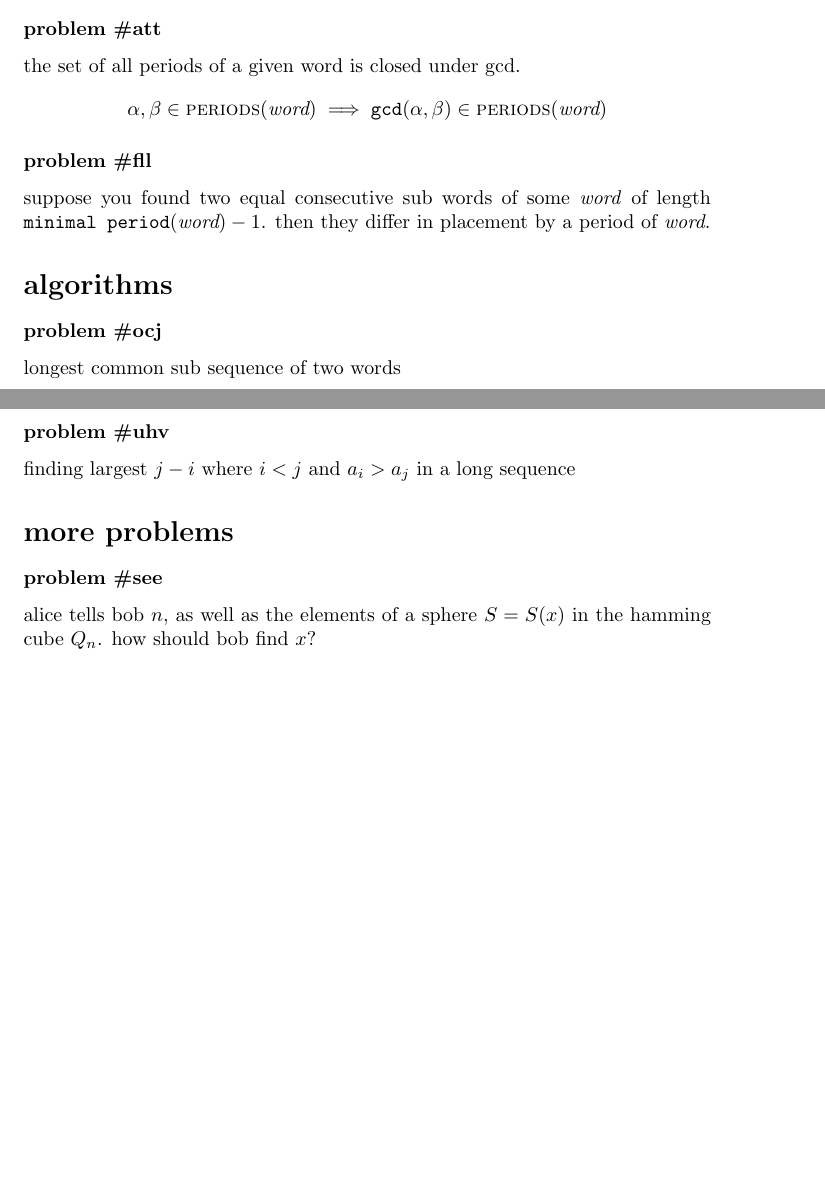
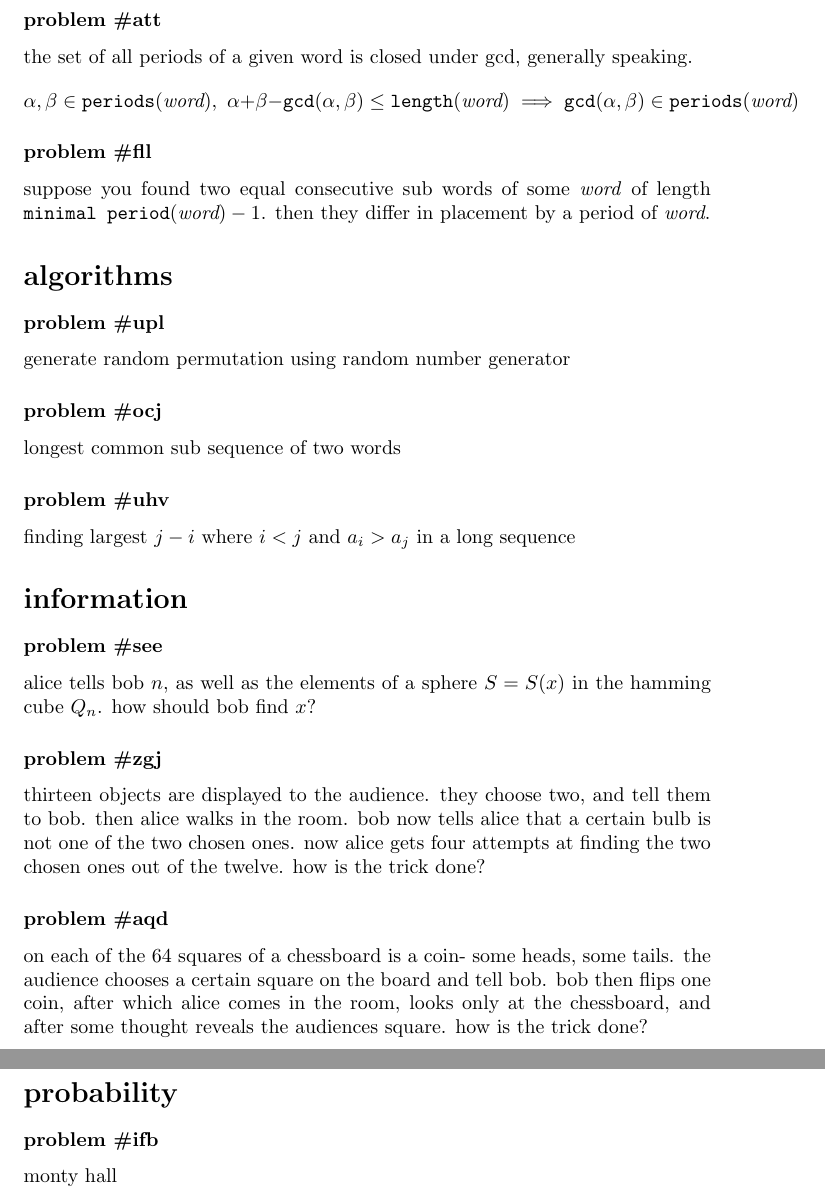
Before and after one commit to tomachello/tomachello.github.io, a LaTeX document (tomachello.tex): two parts of pages 1 and 2 of 2 before the commit and two parts of pages 2 and 3 of 3 after it, joined at a grey line, cut so that both start at the same text, the shorter picture padded with empty space. Compiled offline with pdfLaTeX.

Commit message:
Update tomachello.tex

```diff
--- a/tomachello.tex
+++ b/tomachello.tex
@@ -18,7 +18,7 @@
 \newcommand{\Rpf}{\mathbb{R}_{\ge0}}
 \newcommand{\Rpv}{\mathbb{R}_{>0}}
 
-\newcommand{\SET}[1]{\textsc{#1}}
+\newcommand{\CST}[1]{\textsc{#1}}
 \newcommand{\FNC}[1]{\texttt{#1}}
 \newcommand{\VAR}[1]{\textit{#1}}
 
@@ -39,9 +39,15 @@ $$\{(w_1,w_2)\in \SET{words}^2 \st w_1w_2=w_2w_1\}=\{(w^\alpha,w^\beta)\st w\in\
-\problem{att} the set of all periods of a given word is closed under gcd.
-$$\alpha,\beta\in \SET{periods}(\VAR{word})\implies \FNC{gcd}(\alpha,\beta)\in\SET{periods}(\VAR{word})$$
+$$\{(w_1,w_2)\in \CST{words}^2 \st w_1w_2=w_2w_1\}=\{(w^\alpha,w^\beta)\st w\in\CST{words},\SP\alpha,\beta\in\Zpf\}$$
+\problem{att} the set of all periods of a given word is closed under gcd, generally speaking.
+$$\alpha,\beta\in \FNC{periods}(\VAR{word}), \SP\alpha+\beta-\FNC{gcd}(\alpha,\beta)\le \FNC{length}(\VAR{word})\implies \FNC{gcd}(\alpha,\beta)\in\FNC{periods}(\VAR{word})$$
 \problem{fll} suppose you found two equal consecutive sub words of some \VAR{word} of length $\FNC{minimal period}(\VAR{word})-1$. then they differ in placement by a period of \VAR{word}.
 \chapter{algorithms}
+\problem{upl} generate random permutation using random number generator
 \problem{ocj} longest common sub sequence of two words
 \problem{uhv} finding largest $j-i$ where $i<j$ and $a_i>a_j$ in a long sequence
-\chapter{more problems}
+\chapter{information}
 \problem{see} alice tells bob $n$, as well as the elements of a sphere $S=S(x)$ in the hamming cube $Q_n$. how should bob find $x$?
+\problem{zgj} thirteen objects are displayed to the audience. they choose two, and tell them to bob. then alice walks in the room. bob now tells alice that a certain bulb is not one of the two chosen ones. now alice gets four attempts at finding the two chosen ones out of the twelve. how is the trick done?
+\problem{aqd} on each of the 64 squares of a chessboard is a coin- some heads, some tails. the audience chooses a certain square on the board and tell bob. bob then flips one coin, after which alice comes in the room, looks only at the chessboard, and after some thought reveals the audiences square. how is the trick done?
+\chapter{probability}
+\problem{ifb} monty hall
 \end{document}
```
Also changed, not shown: tomachello.tex (4 more changed lines).
